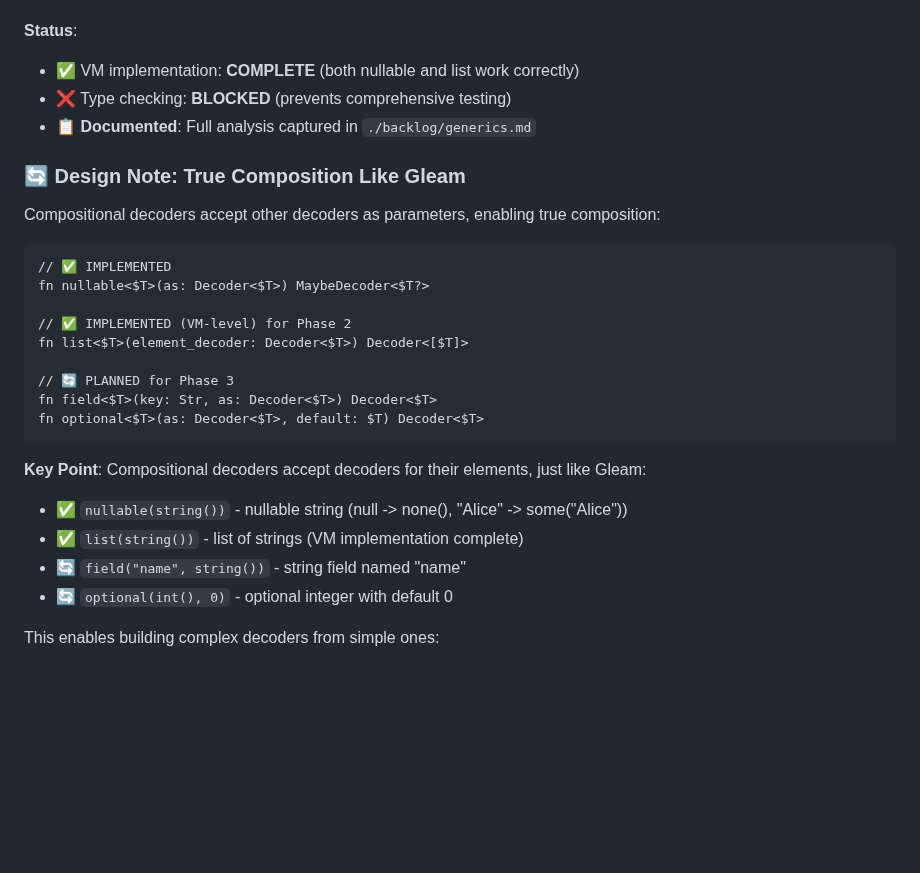
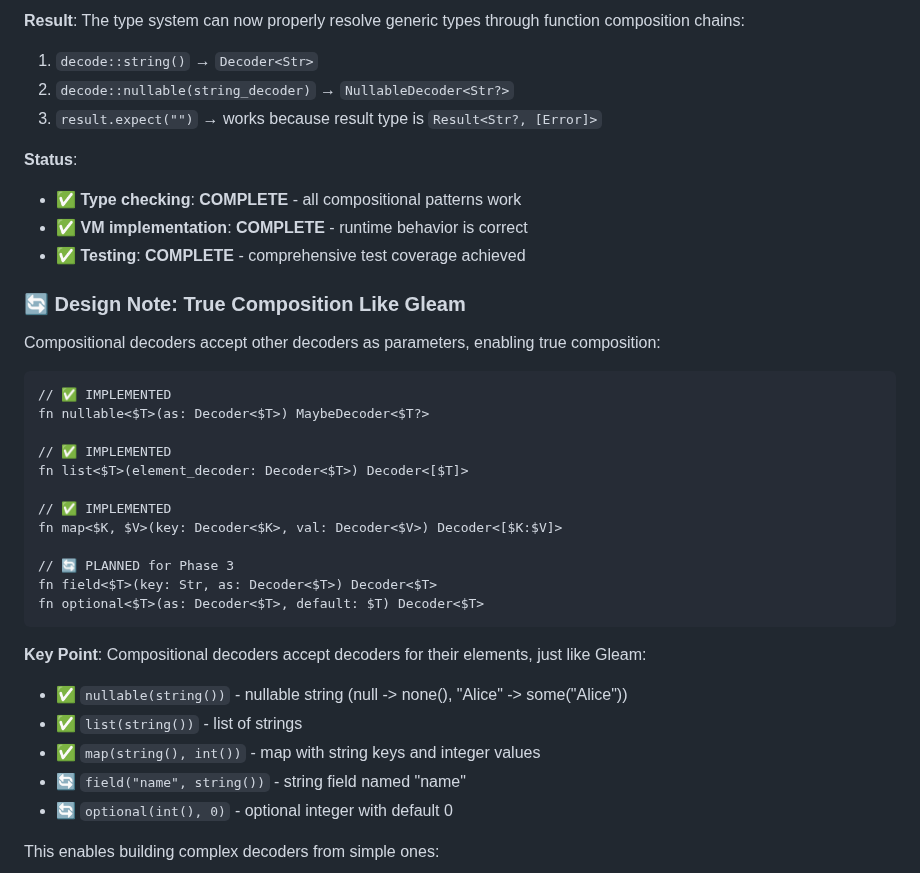
Before and after one commit to akonwi/ard, a Markdown page: backlog/decoders.md, the part around one of its changes. Rendered like a GitHub page; blank space fills up the shorter version.

```diff
--- a/backlog/decoders.md
+++ b/backlog/decoders.md
@@ -123,8 +168,12 @@ let list_decoder = decode::list(decode::int())
+**Result**: The type system can now properly resolve generic types through function composition chains:
+1. `decode::string()` → `Decoder<Str>`
+2. `decode::nullable(string_decoder)` → `NullableDecoder<Str?>`
+3. `result.expect("")` → works because result type is `Result<Str?, [Error]>`
 
 **Status**:
-- ✅ VM implementation: **COMPLETE** (both nullable and list work correctly)
-- ❌ Type checking: **BLOCKED** (prevents comprehensive testing)
-- 📋 **Documented**: Full analysis captured in `./backlog/generics.md`
+- ✅ **Type checking**: **COMPLETE** - all compositional patterns work
+- ✅ **VM implementation**: **COMPLETE** - runtime behavior is correct
+- ✅ **Testing**: **COMPLETE** - comprehensive test coverage achieved
 
 ### 🔄 Design Note: True Composition Like Gleam
 
@@ -134,8 +183,11 @@ Compositional decoders accept other decoders as parameters, enabling true compos
 // ✅ IMPLEMENTED
 fn nullable<$T>(as: Decoder<$T>) MaybeDecoder<$T?>
 
-// ✅ IMPLEMENTED (VM-level) for Phase 2
+// ✅ IMPLEMENTED
 fn list<$T>(element_decoder: Decoder<$T>) Decoder<[$T]>
+
+// ✅ IMPLEMENTED
+fn map<$K, $V>(key: Decoder<$K>, val: Decoder<$V>) Decoder<[$K:$V]>
 
 // 🔄 PLANNED for Phase 3
 fn field<$T>(key: Str, as: Decoder<$T>) Decoder<$T>
@@ -144,7 +196,8 @@ fn optional<$T>(as: Decoder<$T>, default: $T) Decoder<$T>
 
 **Key Point**: Compositional decoders accept decoders for their elements, just like Gleam:
 - ✅ `nullable(string())` - nullable string (null -> none(), "Alice" -> some("Alice"))
-- ✅ `list(string())` - list of strings (VM implementation complete)
+- ✅ `list(string())` - list of strings
+- ✅ `map(string(), int())` - map with string keys and integer values
 - 🔄 `field("name", string())` - string field named "name"
 - 🔄 `optional(int(), 0)` - optional integer with default 0
 
```
Also changed, not shown: other parts of backlog/decoders.md (+88 -38 lines).
